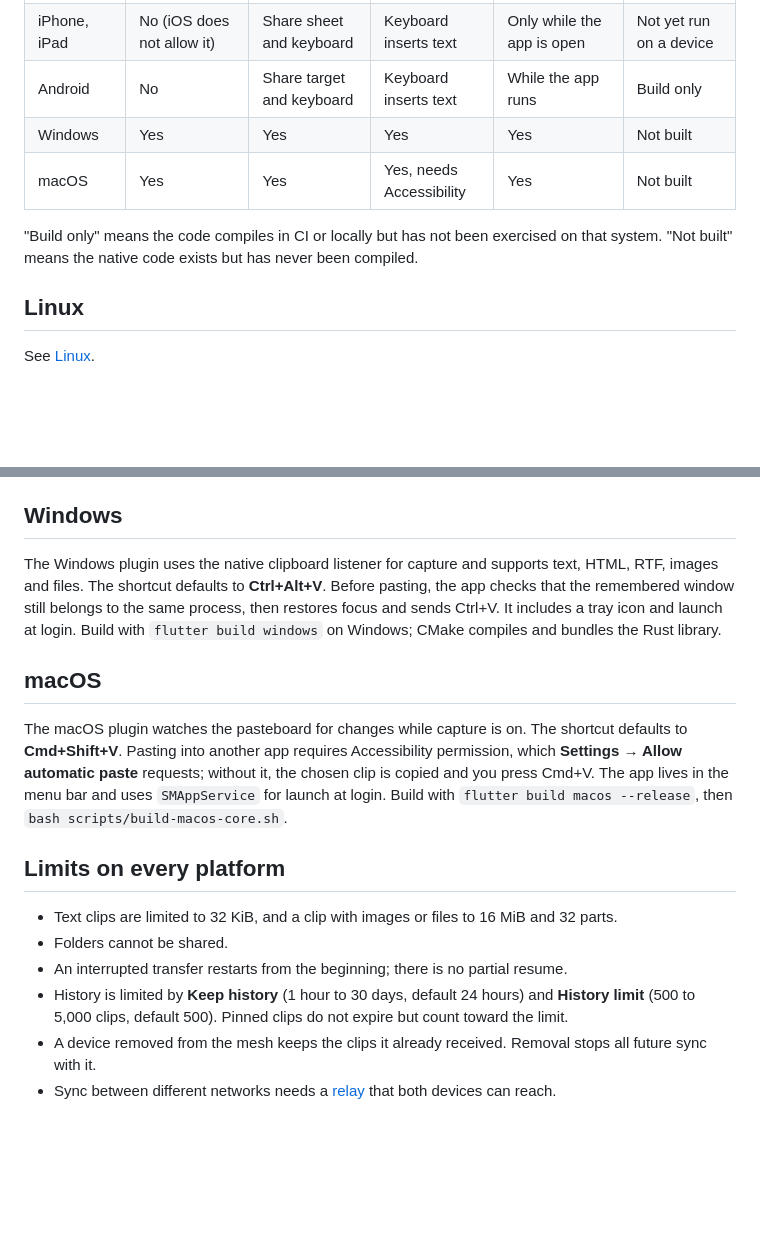
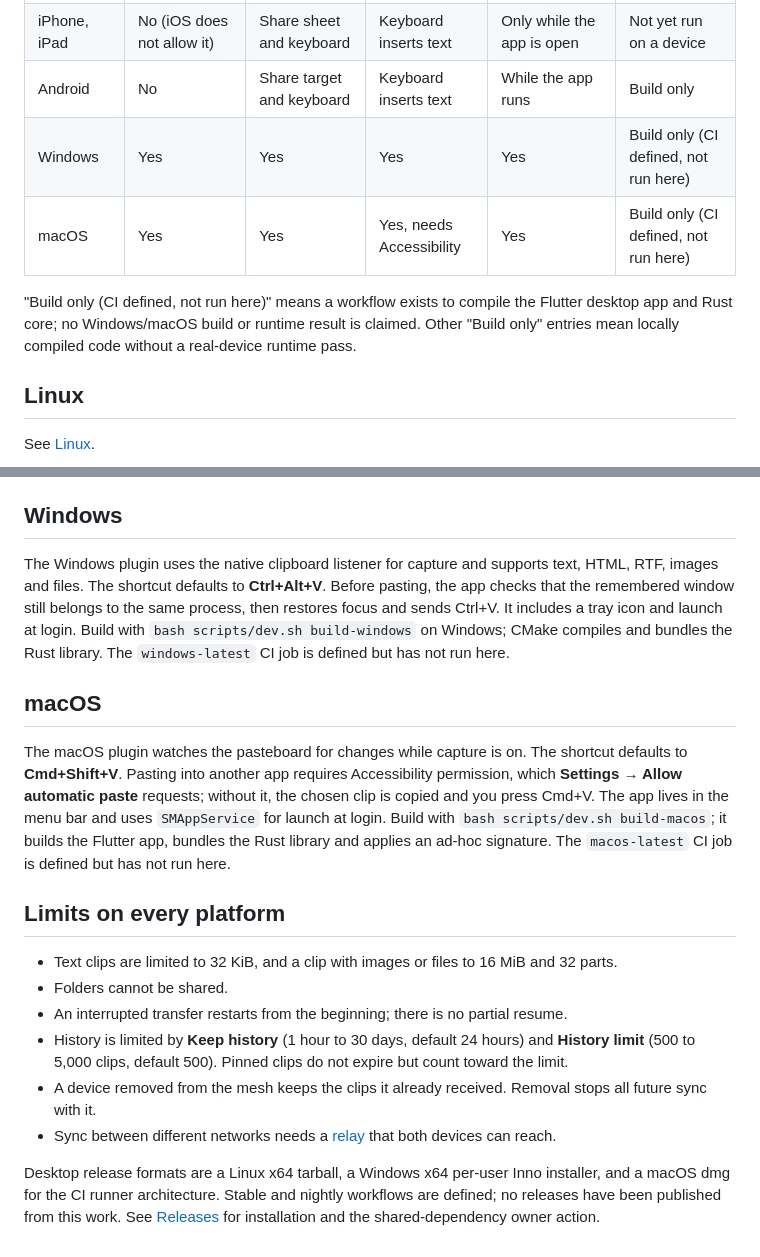
Before and after one commit to qa-p1/Arcade-clipboard, a Markdown page: docs/platforms.md, 2 parts joined by grey strips. Drawn GitHub-style; blank space fills up the shorter version.

```diff
--- a/docs/platforms.md
+++ b/docs/platforms.md
@@ -9,10 +9,10 @@ The Rust core, the encryption and the sync protocol are the same everywhere. Wha
 | Linux, other Wayland | With data-control (not GNOME) | Bind `clipboard --overlay` | No, copies for Ctrl+V | Yes | Build only |
 | iPhone, iPad | No (iOS does not allow it) | Share sheet and keyboard | Keyboard inserts text | Only while the app is open | Not yet run on a device |
 | Android | No | Share target and keyboard | Keyboard inserts text | While the app runs | Build only |
-| Windows | Yes | Yes | Yes | Yes | Not built |
-| macOS | Yes | Yes | Yes, needs Accessibility | Yes | Not built |
+| Windows | Yes | Yes | Yes | Yes | Build only (CI defined, not run here) |
+| macOS | Yes | Yes | Yes, needs Accessibility | Yes | Build only (CI defined, not run here) |
 
-"Build only" means the code compiles in CI or locally but has not been exercised on that system. "Not built" means the native code exists but has never been compiled.
+"Build only (CI defined, not run here)" means a workflow exists to compile the Flutter desktop app and Rust core; no Windows/macOS build or runtime result is claimed. Other "Build only" entries mean locally compiled code without a real-device runtime pass.
 
 ## Linux
 
@@ -45,11 +45,11 @@ To build: install the Android SDK and NDK plus the Rust Android targets, run `py
 
 ## Windows
 
-The Windows plugin uses the native clipboard listener for capture and supports text, HTML, RTF, images and files. The shortcut defaults to **Ctrl+Alt+V**. Before pasting, the app checks that the remembered window still belongs to the same process, then restores focus and sends Ctrl+V. It includes a tray icon and launch at login. Build with `flutter build windows` on Windows; CMake compiles and bundles the Rust library.
+The Windows plugin uses the native clipboard listener for capture and supports text, HTML, RTF, images and files. The shortcut defaults to **Ctrl+Alt+V**. Before pasting, the app checks that the remembered window still belongs to the same process, then restores focus and sends Ctrl+V. It includes a tray icon and launch at login. Build with `bash scripts/dev.sh build-windows` on Windows; CMake compiles and bundles the Rust library. The `windows-latest` CI job is defined but has not run here.
 
 ## macOS
 
-The macOS plugin watches the pasteboard for changes while capture is on. The shortcut defaults to **Cmd+Shift+V**. Pasting into another app requires Accessibility permission, which **Settings → Allow automatic paste** requests; without it, the chosen clip is copied and you press Cmd+V. The app lives in the menu bar and uses `SMAppService` for launch at login. Build with `flutter build macos --release`, then `bash scripts/build-macos-core.sh`.
+The macOS plugin watches the pasteboard for changes while capture is on. The shortcut defaults to **Cmd+Shift+V**. Pasting into another app requires Accessibility permission, which **Settings → Allow automatic paste** requests; without it, the chosen clip is copied and you press Cmd+V. The app lives in the menu bar and uses `SMAppService` for launch at login. Build with `bash scripts/dev.sh build-macos`; it builds the Flutter app, bundles the Rust library and applies an ad-hoc signature. The `macos-latest` CI job is defined but has not run here.
 
 ## Limits on every platform
 
@@ -59,3 +59,9 @@ The macOS plugin watches the pasteboard for changes while capture is on. The sho
 - History is limited by **Keep history** (1 hour to 30 days, default 24 hours) and **History limit** (500 to 5,000 clips, default 500). Pinned clips do not expire but count toward the limit.
 - A device removed from the mesh keeps the clips it already received. Removal stops all future sync with it.
 - Sync between different networks needs a [relay](relay-deployment.md) that both devices can reach.
+
+
+Desktop release formats are a Linux x64 tarball, a Windows x64 per-user Inno
+installer, and a macOS dmg for the CI runner architecture. Stable and nightly
+workflows are defined; no releases have been published from this work. See
+[Releases](releases.md) for installation and the shared-dependency owner action.
```
Also changed, not shown: README.md (+15 -0 lines).
